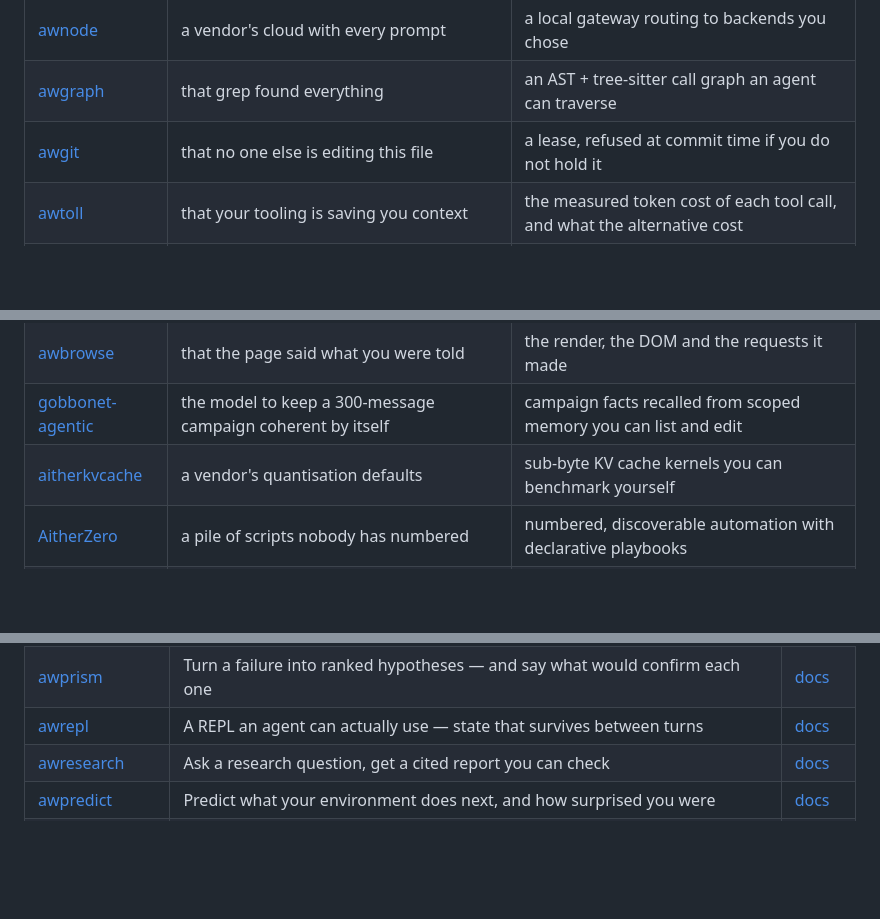
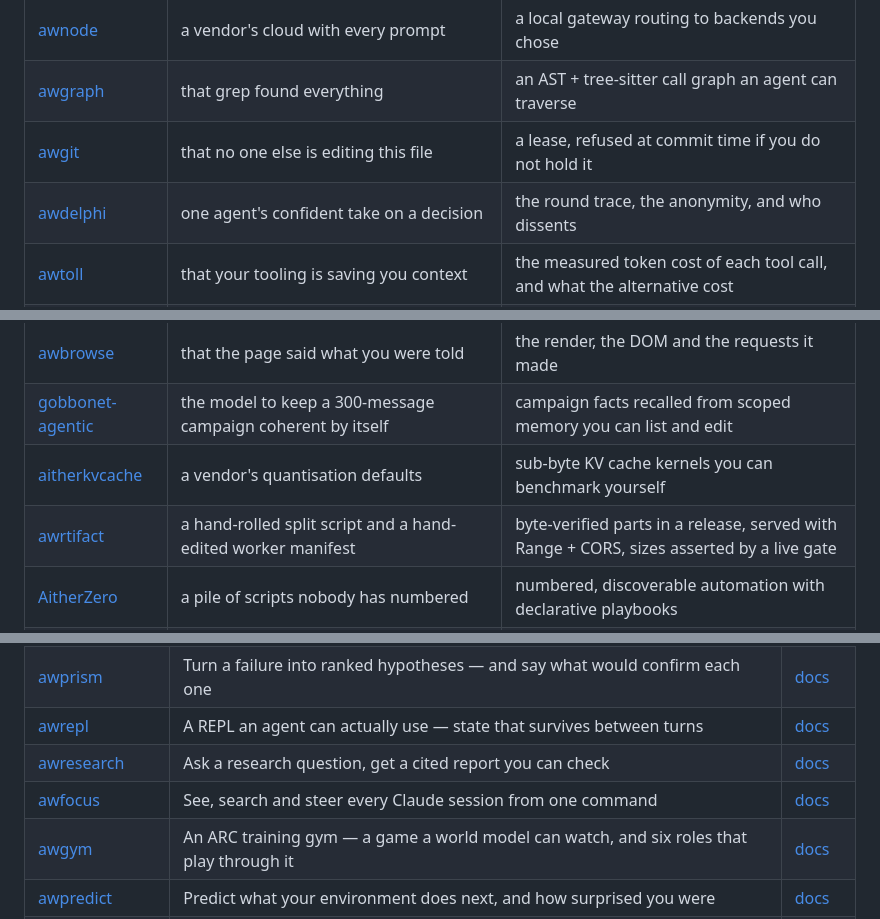
Before and after one commit to Aitherium/awnet, a Markdown page: README.md, 3 parts joined by grey strips. GitHub-like rendering; blank space fills up the shorter version.

```diff
--- a/README.md
+++ b/README.md
@@ -156,6 +156,7 @@ Each installs on its own, works offline, and needs no account.
 | [awnode](https://github.com/Aitherium/awnode) | a vendor's cloud with every prompt | a local gateway routing to backends you chose |
 | [awgraph](https://github.com/Aitherium/awgraph) | that grep found everything | an AST + tree-sitter call graph an agent can traverse |
 | [awgit](https://github.com/Aitherium/awgit) | that no one else is editing this file | a lease, refused at commit time if you do not hold it |
+| [awdelphi](https://github.com/Aitherium/awdelphi) | one agent's confident take on a decision | the round trace, the anonymity, and who dissents |
 | [awtoll](https://github.com/Aitherium/awtoll) | that your tooling is saving you context | the measured token cost of each tool call, and what the alternative cost |
 | [awseal](https://github.com/Aitherium/awseal) | that the artifact came from who you think | an Ed25519 seal — the key that verifies is not the key that forges |
 | [awshare](https://github.com/Aitherium/awshare) | that the download is intact | content-addressed bundles, verified on fetch |
@@ -169,6 +170,7 @@ Each installs on its own, works offline, and needs no account.
 | [awbrowse](https://github.com/Aitherium/awbrowse) | that the page said what you were told | the render, the DOM and the requests it made |
 | [gobbonet-agentic](https://github.com/Aitherium/gobbonet-agentic) | the model to keep a 300-message campaign coherent by itself | campaign facts recalled from scoped memory you can list and edit |
 | [aitherkvcache](https://github.com/Aitherium/aitherkvcache) | a vendor's quantisation defaults | sub-byte KV cache kernels you can benchmark yourself |
+| [awrtifact](https://github.com/Aitherium/awrtifact) | a hand-rolled split script and a hand-edited worker manifest | byte-verified parts in a release, served with Range + CORS, sizes asserted by a live gate |
 | [AitherZero](https://github.com/Aitherium/AitherZero) | a pile of scripts nobody has numbered | numbered, discoverable automation with declarative playbooks |
 | [AitherConnect](https://github.com/Aitherium/AitherConnect) | what a page tells your browser to do | a federated search and desktop bridge you host |
 | [awreason](https://github.com/Aitherium/awreason) | a confident paragraph | the phases it went through, and every tool call it made to get there |
@@ -222,4 +228,6 @@ Every repository here is public. Each publishes an `aither-manifest.json` beside
 | [awprism](https://github.com/Aitherium/awprism) | Turn a failure into ranked hypotheses — and say what would confirm each one | [docs](https://aitherium.github.io/awprism/) |
 | [awrepl](https://github.com/Aitherium/awrepl) | A REPL an agent can actually use — state that survives between turns | [docs](https://aitherium.github.io/awrepl/) |
 | [awresearch](https://github.com/Aitherium/awresearch) | Ask a research question, get a cited report you can check | [docs](https://aitherium.github.io/awresearch/) |
+| [awfocus](https://github.com/Aitherium/awfocus) | See, search and steer every Claude session from one command | [docs](https://aitherium.github.io/awfocus/) |
+| [awgym](https://github.com/Aitherium/awgym) | An ARC training gym — a game a world model can watch, and six roles that play through it | [docs](https://aitherium.github.io/awgym/) |
 | [awpredict](https://github.com/Aitherium/awpredict) | Predict what your environment does next, and how surprised you were | [docs](https://aitherium.github.io/awpredict/) |
```
Also changed, not shown: other parts of README.md (+8 -4 lines).
